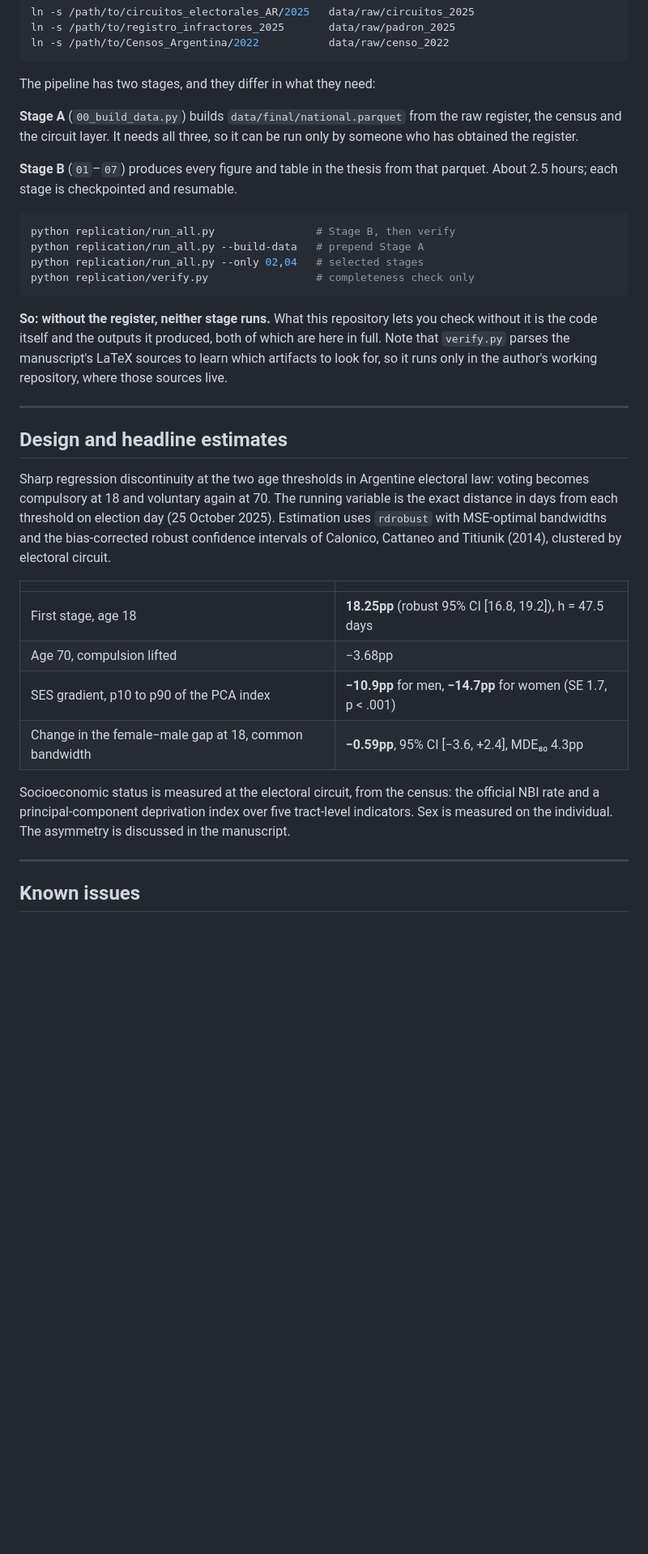
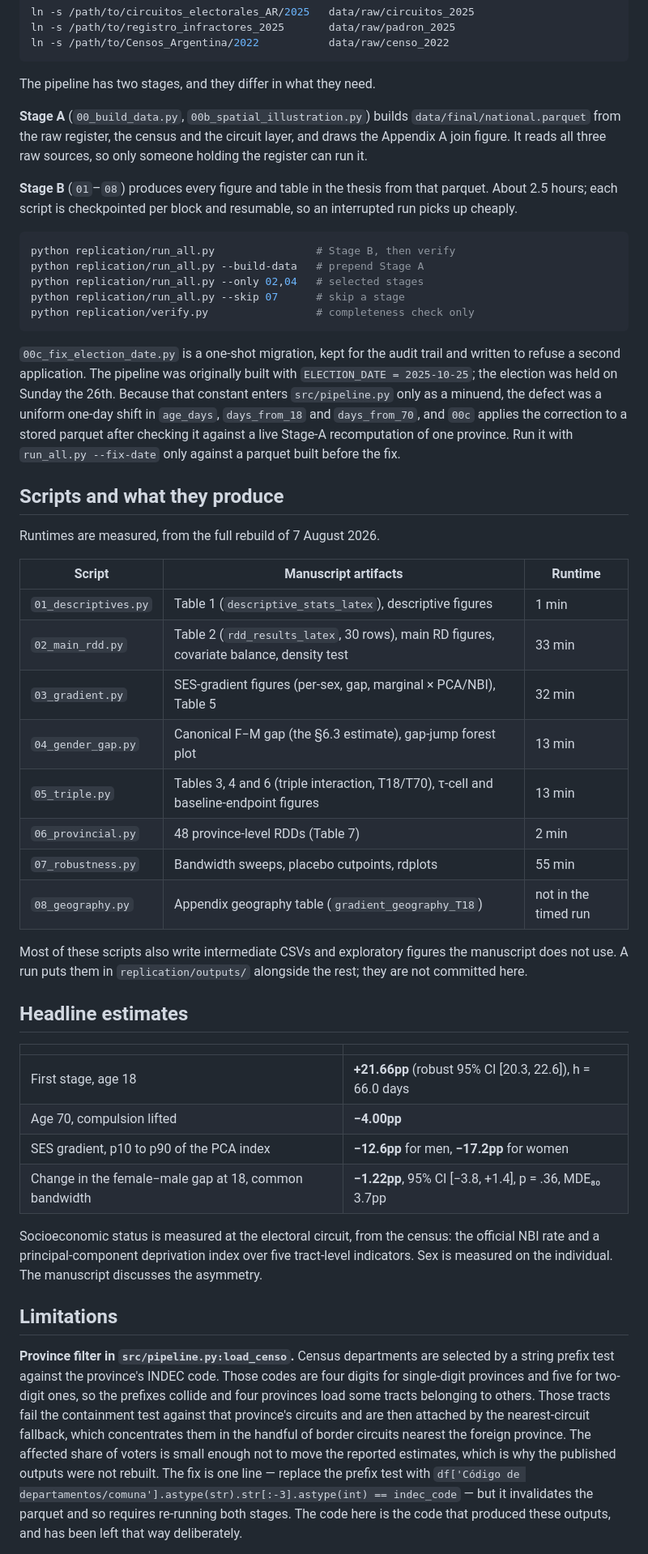
Before and after one commit to tartagalensis/compulsory-voting-argentina-msc-diss-replication, a Markdown page: README.md, the part around one of its changes. Shown at 81% size. GitHub-like rendering; blank space fills up the shorter version.

````diff
--- a/README.md
+++ b/README.md
@@ -74,52 +87,80 @@ ln -s /path/to/registro_infractores_2025       data/raw/padron_2025
 ln -s /path/to/Censos_Argentina/2022           data/raw/censo_2022
 ```
 
-The pipeline has two stages, and they differ in what they need:
+The pipeline has two stages, and they differ in what they need.
 
-**Stage A** (`00_build_data.py`) builds `data/final/national.parquet` from the
-raw register, the census and the circuit layer. It needs all three, so it can be
-run only by someone who has obtained the register.
+**Stage A** (`00_build_data.py`, `00b_spatial_illustration.py`) builds
+`data/final/national.parquet` from the raw register, the census and the circuit
+layer, and draws the Appendix A join figure. It reads all three raw sources, so
+only someone holding the register can run it.
 
-**Stage B** (`01`–`07`) produces every figure and table in the thesis from that
-parquet. About 2.5 hours; each stage is checkpointed and resumable.
+**Stage B** (`01`–`08`) produces every figure and table in the thesis from that
+parquet. About 2.5 hours; each script is checkpointed per block and resumable,
+so an interrupted run picks up cheaply.
 
 ```bash
 python replication/run_all.py                # Stage B, then verify
 python replication/run_all.py --build-data   # prepend Stage A
 python replication/run_all.py --only 02,04   # selected stages
+python replication/run_all.py --skip 07      # skip a stage
 python replication/verify.py                 # completeness check only
 ```
 
-**So: without the register, neither stage runs.** What this repository lets you
-check without it is the code itself and the outputs it produced, both of which
-are here in full. Note that `verify.py` parses the manuscript's LaTeX sources to
-learn which artifacts to look for, so it runs only in the author's working
-repository, where those sources live.
+`00c_fix_election_date.py` is a one-shot migration, kept for the audit trail and
+written to refuse a second application. The pipeline was originally built with
+`ELECTION_DATE = 2025-10-25`; the election was held on Sunday the 26th. Because
+that constant enters `src/pipeline.py` only as a minuend, the defect was a
+uniform one-day shift in `age_days`, `days_from_18` and `days_from_70`, and
+`00c` applies the correction to a stored parquet after checking it against a
+live Stage-A recomputation of one province. Run it with
+`run_all.py --fix-date` only against a parquet built before the fix.
 
----
+## Scripts and what they produce
 
-## Design and headline estimates
+Runtimes are measured, from the full rebuild of 7 August 2026.
 
-Sharp regression discontinuity at the two age thresholds in Argentine electoral
-law: voting becomes compulsory at 18 and voluntary again at 70. The running
-variable is the exact distance in days from each threshold on election day
-(25 October 2025). Estimation uses `rdrobust` with MSE-optimal bandwidths and
-the bias-corrected robust confidence intervals of Calonico, Cattaneo and
-Titiunik (2014), clustered by electoral circuit.
+| Script | Manuscript artifacts | Runtime |
+|---|---|---|
+| `01_descriptives.py` | Table 1 (`descriptive_stats_latex`), descriptive figures | 1 min |
+| `02_main_rdd.py` | Table 2 (`rdd_results_latex`, 30 rows), main RD figures, covariate balance, density test | 33 min |
+| `03_gradient.py` | SES-gradient figures (per-sex, gap, marginal × PCA/NBI), Table 5 | 32 min |
+| `04_gender_gap.py` | Canonical F−M gap (the §6.3 estimate), gap-jump forest plot | 13 min |
+| `05_triple.py` | Tables 3, 4 and 6 (triple interaction, T18/T70), τ-cell and baseline-endpoint figures | 13 min |
+| `06_provincial.py` | 48 province-level RDDs (Table 7) | 2 min |
+| `07_robustness.py` | Bandwidth sweeps, placebo cutpoints, rdplots | 55 min |
+| `08_geography.py` | Appendix geography table (`gradient_geography_T18`) | not in the timed run |
+
+Most of these scripts also write intermediate CSVs and exploratory figures the
+manuscript does not use. A run puts them in `replication/outputs/` alongside the
+rest; they are not committed here.
+
+## Headline estimates
 
 | | |
 |---|---|
-| First stage, age 18 | **18.25pp** (robust 95% CI [16.8, 19.2]), h = 47.5 days |
-| Age 70, compulsion lifted | −3.68pp |
-| SES gradient, p10 to p90 of the PCA index | **−10.9pp** for men, **−14.7pp** for women (SE 1.7, p < .001) |
-| Change in the female−male gap at 18, common bandwidth | **−0.59pp**, 95% CI [−3.6, +2.4], MDE₈₀ 4.3pp |
+| First stage, age 18 | **+21.66pp** (robust 95% CI [20.3, 22.6]), h = 66.0 days |
+| Age 70, compulsion lifted | **−4.00pp** |
+| SES gradient, p10 to p90 of the PCA index | **−12.6pp** for men, **−17.2pp** for women |
+| Change in the female−male gap at 18, common bandwidth | **−1.22pp**, 95% CI [−3.8, +1.4], p = .36, MDE₈₀ 3.7pp |
 
 Socioeconomic status is measured at the electoral circuit, from the census: the
 official NBI rate and a principal-component deprivation index over five
-tract-level indicators. Sex is measured on the individual. The asymmetry is
-discussed in the manuscript.
+tract-level indicators. Sex is measured on the individual. The manuscript
+discusses the asymmetry.
 
----
+## Limitations
 
-## Known issues
+**Province filter in `src/pipeline.py:load_censo`.** Census departments are
+selected by a string prefix test against the province's INDEC code. Those codes
+are four digits for single-digit provinces and five for two-digit ones, so the
+prefixes collide and four provinces load some tracts belonging to others. Those
+tracts fail the containment test against that province's circuits and are then
+attached by the nearest-circuit fallback, which concentrates them in the handful
+of border circuits nearest the foreign province. The affected share of voters is
+small enough not to move the reported estimates, which is why the published
+outputs were not rebuilt. The fix is one line — replace the prefix test with
+`df['Código de departamentos/comuna'].astype(str).str[:-3].astype(int) ==
+indec_code` — but it invalidates the parquet and so requires re-running both
+stages. The code here is the code that produced these outputs, and has been left
+that way deliberately.
 
````
Also changed, not shown: other parts of README.md (+45 -59 lines), replication/README.md (deleted, +0 -88 lines).
